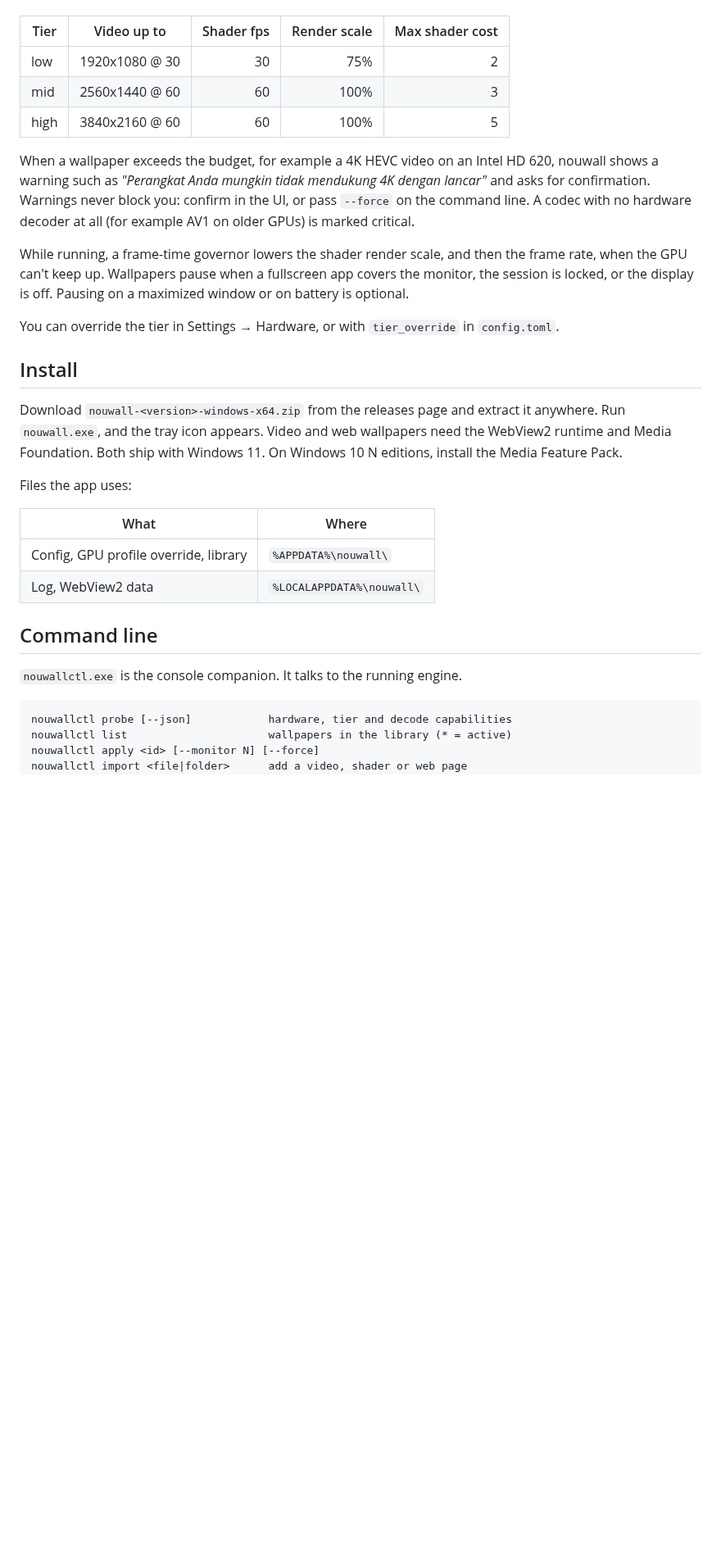
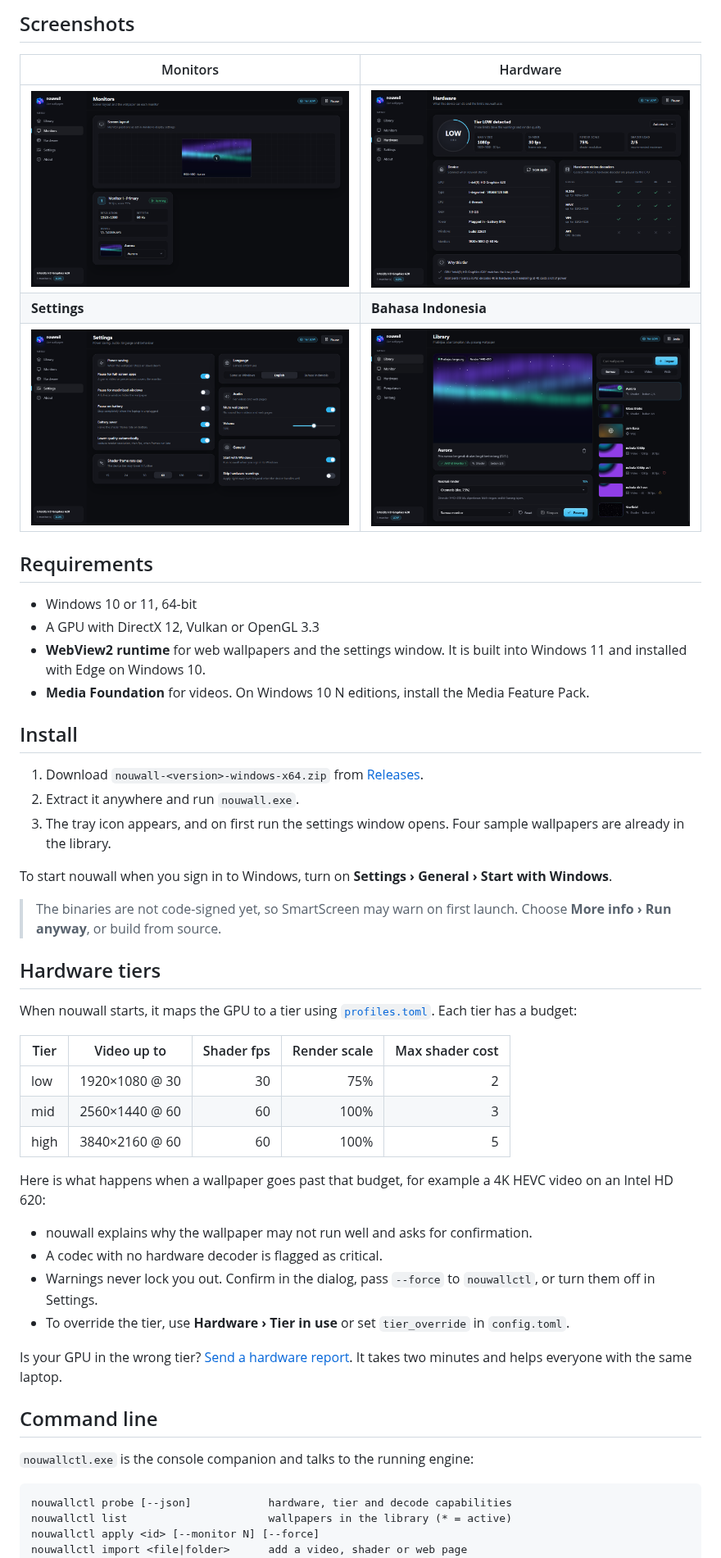
Before and after one commit to BBguss/Nouwall, a Markdown page: README.md, the part around one of its changes. Shown at 82% size. GitHub-like rendering; pictures changed too: docs/assets/screenshots/hardware.png (added), docs/assets/screenshots/library-id.png (added), docs/assets/screenshots/monitors.png (added); blank space fills up the shorter version.

````diff
--- a/README.md
+++ b/README.md
@@ -29,41 +46,53 @@ The GPU is mapped to a **tier** (`low`, `mid`, `high`) through
+## Screenshots
+
+| Monitors | Hardware |
+|---|---|
+| <img src="docs/assets/screenshots/monitors.png" alt="Monitor layout" width="420"> | <img src="docs/assets/screenshots/hardware.png" alt="Hardware tier" width="420"> |
+| **Settings** | **Bahasa Indonesia** |
+| <img src="docs/assets/screenshots/settings.png" alt="Settings" width="420"> | <img src="docs/assets/screenshots/library-id.png" alt="Library in Indonesian" width="420"> |
+
+## Requirements
+
+- Windows 10 or 11, 64-bit
+- A GPU with DirectX 12, Vulkan or OpenGL 3.3
+- **WebView2 runtime** for web wallpapers and the settings window. It is built into Windows 11 and installed with Edge on Windows 10.
+- **Media Foundation** for videos. On Windows 10 N editions, install the Media Feature Pack.
+
+## Install
+
+1. Download `nouwall-<version>-windows-x64.zip` from [Releases](https://github.com/BBguss/Nouwall/releases).
+2. Extract it anywhere and run `nouwall.exe`.
+3. The tray icon appears, and on first run the settings window opens. Four sample wallpapers are already in the library.
+
+To start nouwall when you sign in to Windows, turn on **Settings › General › Start with Windows**.
+
+> The binaries are not code-signed yet, so SmartScreen may warn on first launch.
+> Choose **More info › Run anyway**, or build from source.
+
+## Hardware tiers
+
+When nouwall starts, it maps the GPU to a tier using [`profiles.toml`](crates/nouwall-core/profiles.toml).
+Each tier has a budget:
 
 | Tier | Video up to | Shader fps | Render scale | Max shader cost |
 |------|-------------|-----------:|-------------:|----------------:|
-| low  | 1920x1080 @ 30 | 30 | 75% | 2 |
-| mid  | 2560x1440 @ 60 | 60 | 100% | 3 |
-| high | 3840x2160 @ 60 | 60 | 100% | 5 |
+| low  | 1920×1080 @ 30 | 30 | 75%  | 2 |
+| mid  | 2560×1440 @ 60 | 60 | 100% | 3 |
+| high | 3840×2160 @ 60 | 60 | 100% | 5 |
 
-When a wallpaper exceeds the budget, for example a 4K HEVC video on an
-Intel HD 620, nouwall shows a warning such as *"Perangkat Anda mungkin tidak
-mendukung 4K dengan lancar"* and asks for confirmation. Warnings never block
-you: confirm in the UI, or pass `--force` on the command line. A codec with no
-hardware decoder at all (for example AV1 on older GPUs) is marked critical.
+Here is what happens when a wallpaper goes past that budget, for example a 4K HEVC video on an Intel HD 620:
 
-While running, a frame-time governor lowers the shader render scale, and then
-the frame rate, when the GPU can't keep up. Wallpapers pause when a fullscreen
-app covers the monitor, the session is locked, or the display is off.
-Pausing on a maximized window or on battery is optional.
+- nouwall explains why the wallpaper may not run well and asks for confirmation.
+- A codec with no hardware decoder is flagged as critical.
+- Warnings never lock you out. Confirm in the dialog, pass `--force` to `nouwallctl`, or turn them off in Settings.
+- To override the tier, use **Hardware › Tier in use** or set `tier_override` in `config.toml`.
 
-You can override the tier in Settings → Hardware, or with `tier_override` in
-`config.toml`.
-
-## Install
-
-Download `nouwall-<version>-windows-x64.zip` from the releases page and extract
-it anywhere. Run `nouwall.exe`, and the tray icon appears. Video and web wallpapers
-need the WebView2 runtime and Media Foundation. Both ship with Windows 11. On
-Windows 10 N editions, install the Media Feature Pack.
-
-Files the app uses:
-
-| What | Where |
-|------|-------|
-| Config, GPU profile override, library | `%APPDATA%\nouwall\` |
-| Log, WebView2 data | `%LOCALAPPDATA%\nouwall\` |
+Is your GPU in the wrong tier? [Send a hardware report](https://github.com/BBguss/Nouwall/issues/new?template=hardware_report.yml).
+It takes two minutes and helps everyone with the same laptop.
 
 ## Command line
 
-`nouwallctl.exe` is the console companion. It talks to the running engine.
+`nouwallctl.exe` is the console companion and talks to the running engine:
 
 ```text
 nouwallctl probe [--json]            hardware, tier and decode capabilities
````
Also changed, not shown: other parts of README.md (+138 -80 lines), .github/PULL_REQUEST_TEMPLATE.md (added, +14 -0 lines), CHANGELOG.md (added, +29 -0 lines), CODE_OF_CONDUCT.md (added, +16 -0 lines), CONTRIBUTING.md (+20 -5 lines), README.id.md (added, +109 -0 lines), SECURITY.md (added, +28 -0 lines), docs/assets/screenshots/library.png (added), 8 other files.
